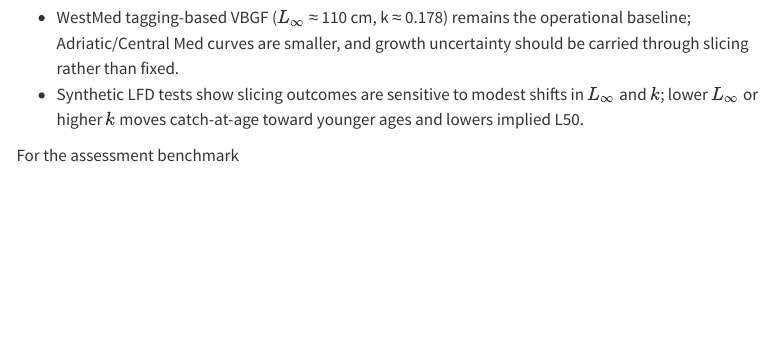
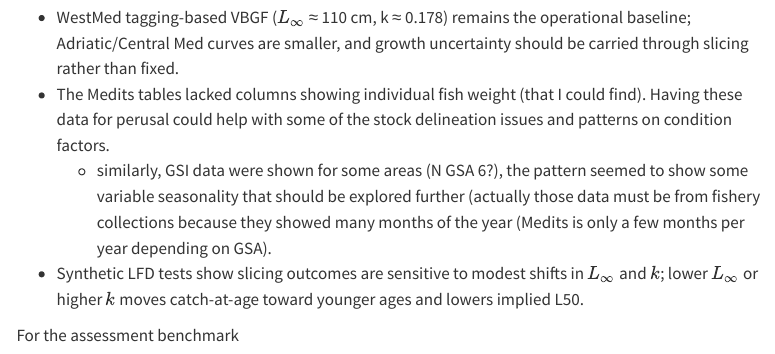
Before and after one commit to jimianelli/HKE_1567_report, a Quarto document (index.qmd): the page in a window 1100 px wide, from 190 px down. Rendered offline with R 4.5, knitr and Pandoc in place of Quarto, with nearby package versions; menus at the side of the page are left out.

Commit message:
changed to index

```diff
--- a/GFCM_HKE_Ianelli.qmd
+++ b/index.qmd
@@ -25,6 +25,8 @@ bibliography: references.bib
 Relative to growth:
 
   - WestMed tagging-based VBGF ($L_\infty$ ≈ 110 cm, k ≈ 0.178) remains the operational baseline; Adriatic/Central Med curves are smaller, and growth uncertainty should be carried through slicing rather than fixed.
+  - The Medits tables lacked columns showing individual fish weight (that I could find). Having these data for perusal could help with some of the stock delineation issues and patterns on condition factors.
+    - similarly, GSI data were shown for some areas (N GSA 6?), the pattern seemed to show some variable seasonality that should be explored further (actually those data must be from fishery collections because they showed many months of the year (Medits is only a few months per year depending on GSA).
   - Synthetic LFD tests show slicing outcomes are sensitive to modest shifts in $L_\infty$ and $k$; lower $L_\infty$ or higher $k$ moves catch-at-age toward younger ages and lowers implied L50.
 
 For the assessment benchmark
```
